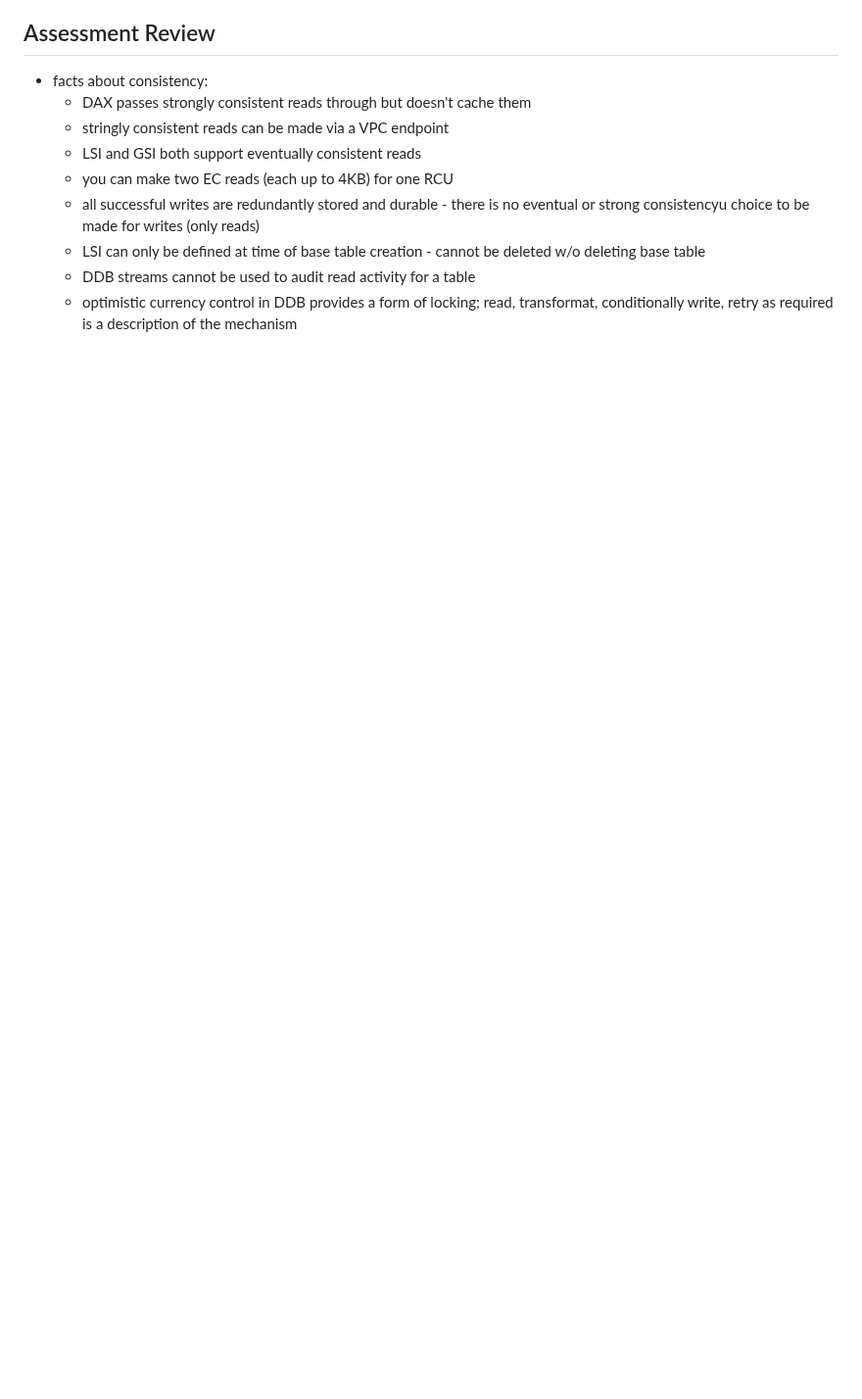
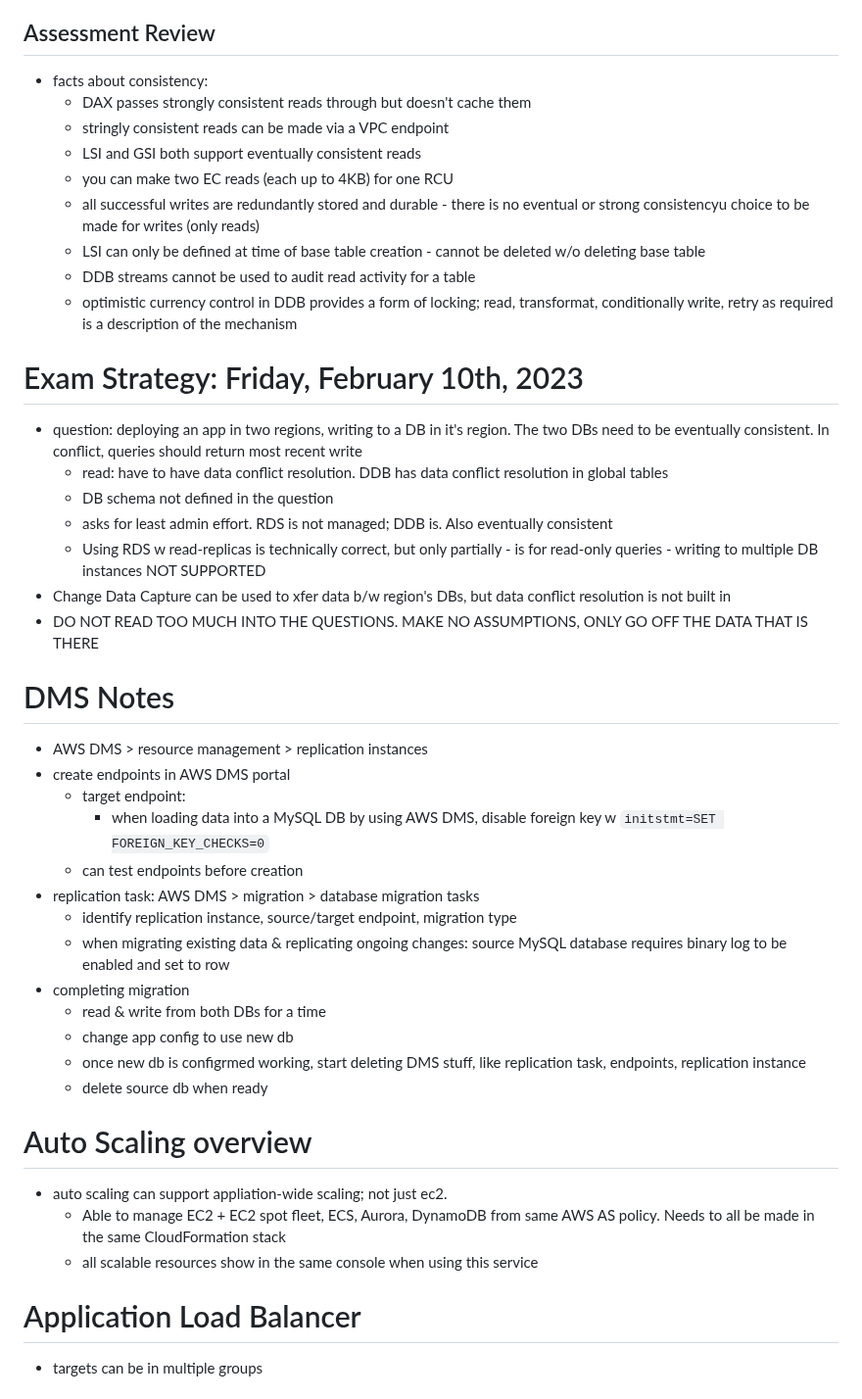
Before and after one commit to jamesdcheney0/continuing-education, a Markdown page: aws/sa-associate/solutions-architect-associate.md, the part around one of its changes. Shown at 98% size. Rendered like a GitHub page; blank space fills up the shorter version.

```diff
--- a/aws/sa-associate/solutions-architect-associate.md
+++ b/aws/sa-associate/solutions-architect-associate.md
@@ -134,3 +134,35 @@ David Chong (Enablement management)
     - LSI can only be defined at time of base table creation - cannot be deleted w/o deleting base table
     - DDB streams cannot be used to audit read activity for a table
     - optimistic currency control in DDB provides a form of locking; read, transformat, conditionally write, retry as required is a description of the mechanism
+
+# Exam Strategy: Friday, February 10th, 2023
+- question: deploying an app in two regions, writing to a DB in it's region. The two DBs need to be eventually consistent. In conflict, queries should return most recent write
+    - read: have to have data conflict resolution. DDB has data conflict resolution in global tables
+    - DB schema not defined in the question
+    - asks for least admin effort. RDS is not managed; DDB is. Also eventually consistent
+    - Using RDS w read-replicas is technically correct, but only partially - is for read-only queries - writing to multiple DB instances NOT SUPPORTED
+- Change Data Capture can be used to xfer data b/w region's DBs, but data conflict resolution is not built in
+- DO NOT READ TOO MUCH INTO THE QUESTIONS. MAKE NO ASSUMPTIONS, ONLY GO OFF THE DATA THAT IS THERE
+
+# DMS Notes
+- AWS DMS > resource management > replication instances
+- create endpoints in AWS DMS portal
+    - target endpoint:
+        - when loading data into a MySQL DB by using AWS DMS, disable foreign key w `initstmt=SET FOREIGN_KEY_CHECKS=0`
+    - can test endpoints before creation
+- replication task: AWS DMS > migration > database migration tasks
+    - identify replication instance, source/target endpoint, migration type
+    - when migrating existing data & replicating ongoing changes: source MySQL database requires binary log to be enabled and set to row
+- completing migration
+    - read & write from both DBs for a time
+    - change app config to use new db
+    - once new db is configrmed working, start deleting DMS stuff, like replication task, endpoints, replication instance
+    - delete source db when ready
+# Auto Scaling overview
+- auto scaling can support appliation-wide scaling; not just ec2.
+    - Able to manage EC2 + EC2 spot fleet, ECS, Aurora, DynamoDB from same AWS AS policy. Needs to all be made in the same CloudFormation stack
+    - all scalable resources show in the same console when using this service
+# Application Load Balancer
+- targets can be in multiple groups
+
+
```
Also changed, not shown: other parts of aws/sa-associate/solutions-architect-associate.md (+34 -0 lines).
